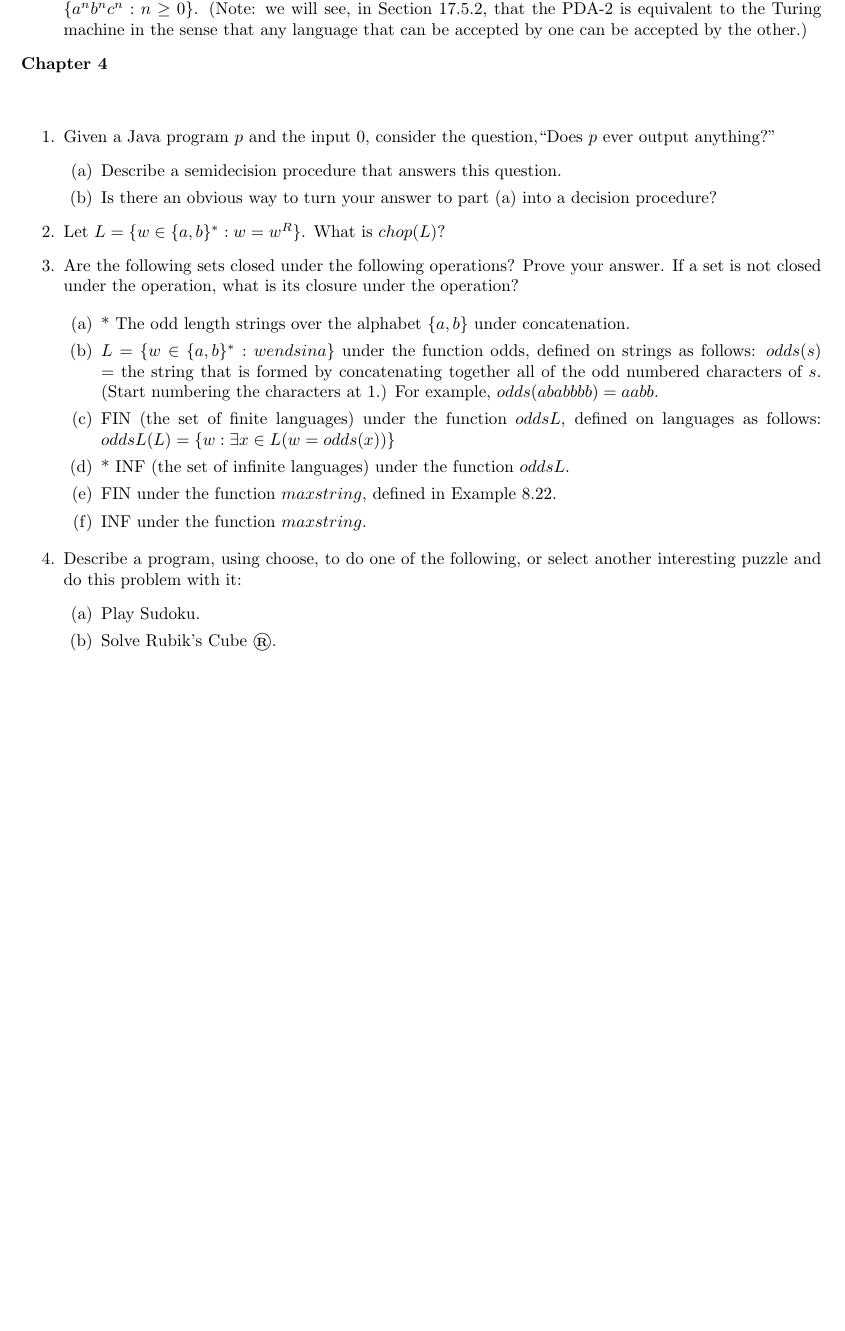
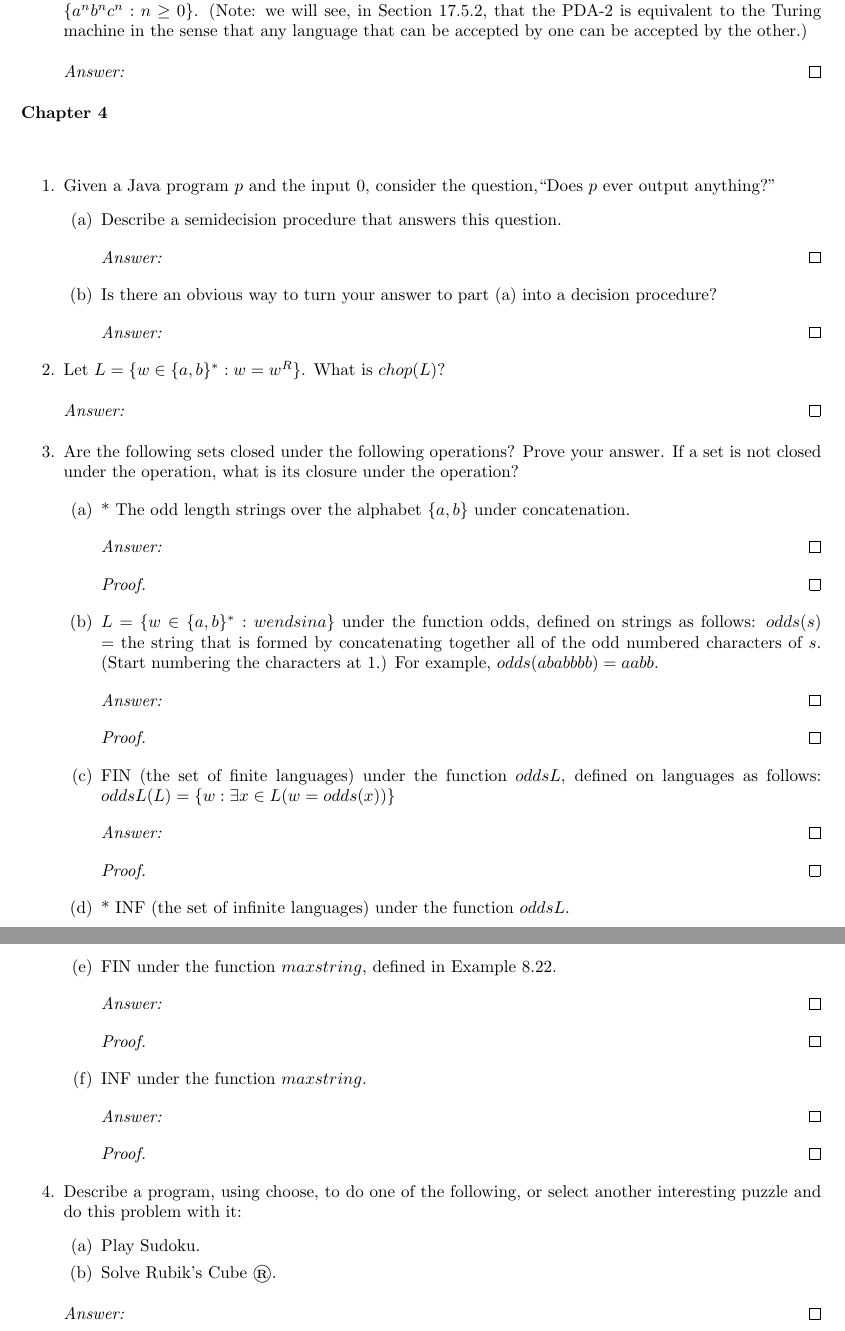
Before and after one commit to ProCynic/341, a LaTeX problem sheet (hw2/hw2.tex): part of page 2 of 2 before the commit and two parts of pages 3 and 4 of 4 after it, the two joined at a grey line, cut so that both start at the same text, the shorter picture padded with empty space. Compiled offline with pdfLaTeX.

Commit message:
added hw2 solution template

```diff
--- a/hw2/hw2.tex
+++ b/hw2/hw2.tex
@@ -165,6 +200,8 @@ work?
 \item
 * Define a PDA-2 to be a PDA with two stacks (instead of one).  Assume that the stacks can be manipulated independently and that the machine accepts iff it is in an accepting state and both stacks are empty when it runs out of input.  Describe the operation of a PDA-2 that accepts $A^nB^nC^n = \{a^nb^nc^n : n \geq 0\}$.  (Note: we will see, in Section 17.5.2, that the PDA-2 is equivalent to the Turing machine in the sense that any language that can be
 accepted by one can be accepted by the other.)
+\begin{proof}[Answer:]
+\end{proof}
 \end{enumerate}
 
 
@@ -182,10 +219,14 @@ Given a Java program $p$ and the input $0$, consider the question,``Does $p$ eve
 %a
 \item
 Describe a semidecision procedure that answers this question.
+\begin{proof}[Answer:]
+\end{proof}
 
 %b
 \item
 Is there an obvious way to turn your answer to part (a) into a decision procedure?
+\begin{proof}[Answer:]
+\end{proof}
 \end{enumerate}
 
 % ---
@@ -194,6 +235,8 @@ Is there an obvious way to turn your answer to part (a) into a decision procedur
 
 \item
 Let $L = \{w \in \{a, b\}^*: w = w^R\}$.  What is $chop(L)$?
+\begin{proof}[Answer:]
+\end{proof}
 
 % ---
 % 4.3
@@ -207,15 +250,28 @@ Are the following sets closed under the following operations?  Prove your answer
 %a
 \item
 * The odd length strings over the alphabet $\{a, b\}$ under concatenation.
+\begin{proof}[Answer:]
+\end{proof}
+\begin{proof}
+\end{proof}
 
 %b
 \item
 $L = \{w \in \{a, b\}^* : w ends in a\}$ under the function odds, defined on strings as follows: $odds(s)$ = the string that is formed by concatenating together all of the odd numbered characters of $s$.  (Start numbering the characters at 1.)  For example, $odds(ababbbb) = aabb$.
+\begin{proof}[Answer:]
+\end{proof}
+\begin{proof}
+\end{proof}
 
 %c
 \item
 FIN (the set of finite languages) under the function $oddsL$, defined on languages as follows: $oddsL(L) = \{w : \exists x \in L (w = odds(x))\}$
+\begin{proof}[Answer:]
+\end{proof}
+\begin{proof}
+\end{proof}
 
 %d
 \item
 * INF (the set of infinite languages) under the function $oddsL$.
+\begin{proof}[Answer:]
@@ -223,10 +282,18 @@ FIN (the set of finite languages) under the function $oddsL$, defined on languag
 %e
 \item
 FIN under the function $maxstring$, defined in Example 8.22.
+\begin{proof}[Answer:]
+\end{proof}
+\begin{proof}
+\end{proof}
 
 %f
 \item
 INF under the function $maxstring$.
+\begin{proof}[Answer:]
+\end{proof}
+\begin{proof}
+\end{proof}
 \end{enumerate}
 
 % ---
@@ -245,5 +312,7 @@ Play Sudoku.
 \item
 Solve Rubik's Cube \textregistered .
 \end{enumerate}
+\begin{proof}[Answer:]
+\end{proof}
 \end{enumerate}
 \end{document}
```
Also changed, not shown: hw2/hw2.tex (50 more changed lines).
